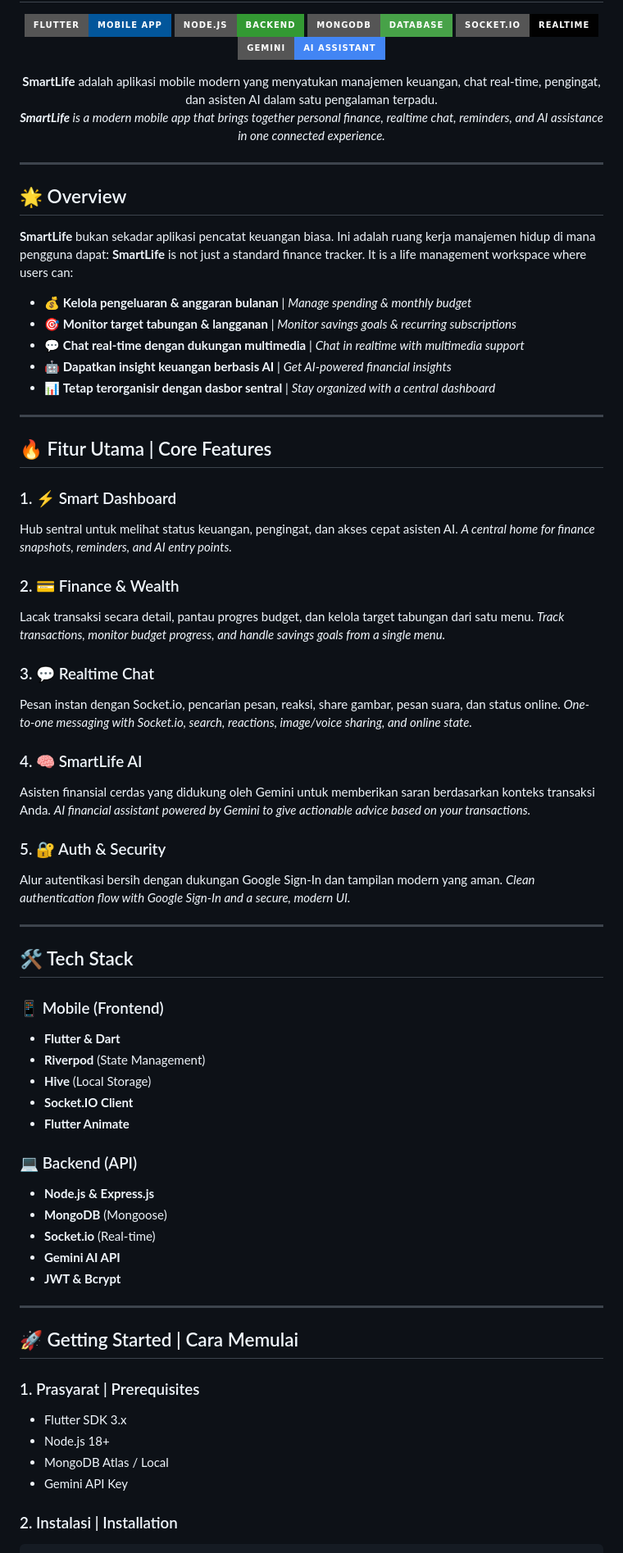
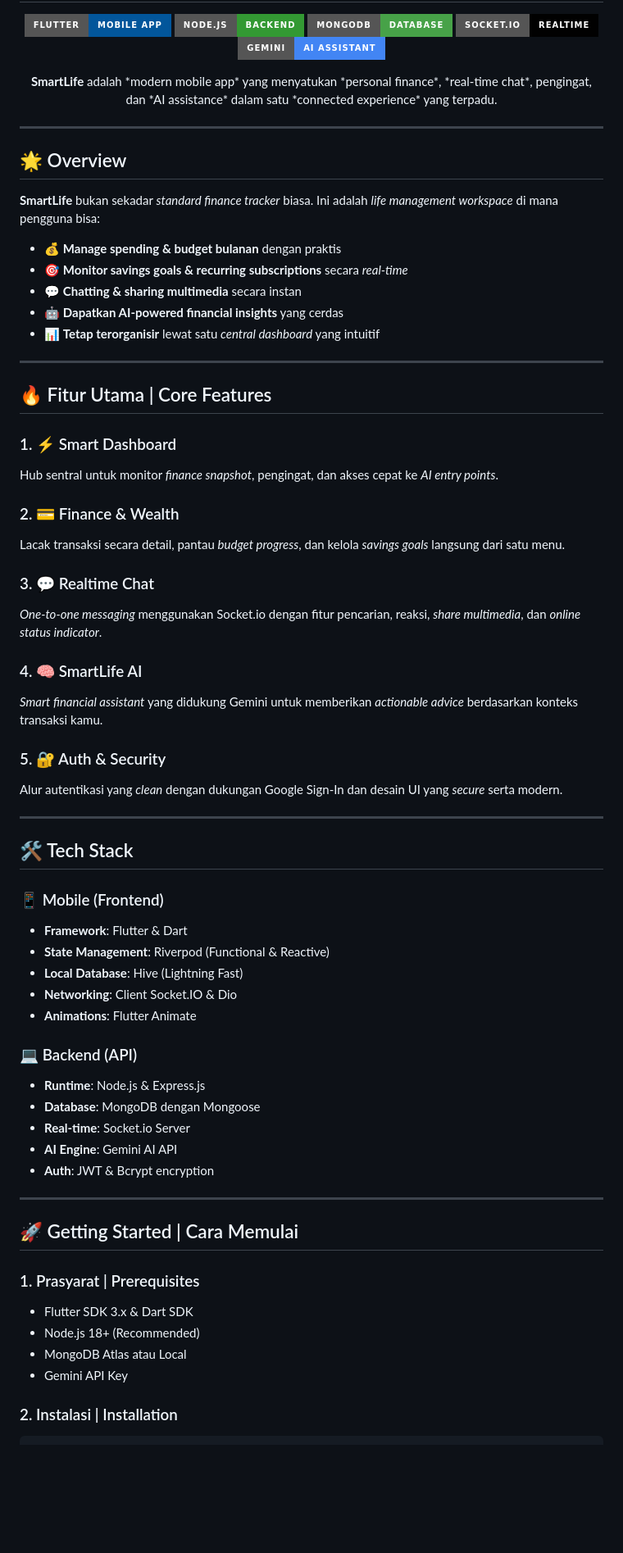
Before and after one commit to f1qxzz/SmartApp, a Markdown page: README.md, the part around one of its changes. Shown at 82% size. Drawn GitHub-style; badges without logos; blank space fills up the shorter version.

Commit message:
docs: use natural mixture of Indo-English in README

```diff
--- a/README.md
+++ b/README.md
@@ -13,74 +13,66 @@
 </p>
 
 <p align="center">
-  <b>SmartLife</b> adalah aplikasi mobile modern yang menyatukan manajemen keuangan, chat real-time, pengingat, dan asisten AI dalam satu pengalaman terpadu.
-  <br />
-  <i><b>SmartLife</b> is a modern mobile app that brings together personal finance, realtime chat, reminders, and AI assistance in one connected experience.</i>
+  <b>SmartLife</b> adalah *modern mobile app* yang menyatukan *personal finance*, *real-time chat*, pengingat, dan *AI assistance* dalam satu *connected experience* yang terpadu.
 </p>
 
 ---
 
 ## 🌟 Overview
 
-**SmartLife** bukan sekadar aplikasi pencatat keuangan biasa. Ini adalah ruang kerja manajemen hidup di mana pengguna dapat:
-**SmartLife** is not just a standard finance tracker. It is a life management workspace where users can:
+**SmartLife** bukan sekadar *standard finance tracker* biasa. Ini adalah *life management workspace* di mana pengguna bisa:
 
-- 💰 **Kelola pengeluaran & anggaran bulanan** | *Manage spending & monthly budget*
-- 🎯 **Monitor target tabungan & langganan** | *Monitor savings goals & recurring subscriptions*
-- 💬 **Chat real-time dengan dukungan multimedia** | *Chat in realtime with multimedia support*
-- 🤖 **Dapatkan insight keuangan berbasis AI** | *Get AI-powered financial insights*
-- 📊 **Tetap terorganisir dengan dasbor sentral** | *Stay organized with a central dashboard*
+- 💰 **Manage spending & budget bulanan** dengan praktis
+- 🎯 **Monitor savings goals & recurring subscriptions** secara *real-time*
+- 💬 **Chatting & sharing multimedia** secara instan
+- 🤖 **Dapatkan AI-powered financial insights** yang cerdas
+- 📊 **Tetap terorganisir** lewat satu *central dashboard* yang intuitif
 
 ---
 
 ## 🔥 Fitur Utama | Core Features
 
 ### 1. ⚡ Smart Dashboard
-Hub sentral untuk melihat status keuangan, pengingat, dan akses cepat asisten AI.
-*A central home for finance snapshots, reminders, and AI entry points.*
+Hub sentral untuk monitor *finance snapshot*, pengingat, dan akses cepat ke *AI entry points*.
 
 ### 2. 💳 Finance & Wealth
-Lacak transaksi secara detail, pantau progres budget, dan kelola target tabungan dari satu menu.
-*Track transactions, monitor budget progress, and handle savings goals from a single menu.*
+Lacak transaksi secara detail, pantau *budget progress*, dan kelola *savings goals* langsung dari satu menu.
 
 ### 3. 💬 Realtime Chat
-Pesan instan dengan Socket.io, pencarian pesan, reaksi, share gambar, pesan suara, dan status online.
-*One-to-one messaging with Socket.io, search, reactions, image/voice sharing, and online state.*
+*One-to-one messaging* menggunakan Socket.io dengan fitur pencarian, reaksi, *share multimedia*, dan *online status indicator*.
 
 ### 4. 🧠 SmartLife AI
-Asisten finansial cerdas yang didukung oleh Gemini untuk memberikan saran berdasarkan konteks transaksi Anda.
-*AI financial assistant powered by Gemini to give actionable advice based on your transactions.*
+*Smart financial assistant* yang didukung Gemini untuk memberikan *actionable advice* berdasarkan konteks transaksi kamu.
 
 ### 5. 🔐 Auth & Security
-Alur autentikasi bersih dengan dukungan Google Sign-In dan tampilan modern yang aman.
-*Clean authentication flow with Google Sign-In and a secure, modern UI.*
+Alur autentikasi yang *clean* dengan dukungan Google Sign-In dan desain UI yang *secure* serta modern.
 
 ---
 
 ## 🛠️ Tech Stack
 
 ### 📱 Mobile (Frontend)
-- **Flutter & Dart**
-- **Riverpod** (State Management)
-- **Hive** (Local Storage)
-- **Socket.IO Client**
-- **Flutter Animate**
+- **Framework**: Flutter & Dart
+- **State Management**: Riverpod (Functional & Reactive)
+- **Local Database**: Hive (Lightning Fast)
+- **Networking**: Client Socket.IO & Dio
+- **Animations**: Flutter Animate
 
 ### 💻 Backend (API)
-- **Node.js & Express.js**
-- **MongoDB** (Mongoose)
-- **Socket.io** (Real-time)
-- **Gemini AI API**
-- **JWT & Bcrypt**
+- **Runtime**: Node.js & Express.js
+- **Database**: MongoDB dengan Mongoose
+- **Real-time**: Socket.io Server
+- **AI Engine**: Gemini AI API
+- **Auth**: JWT & Bcrypt encryption
 
 ---
 
 ## 🚀 Getting Started | Cara Memulai
 
 ### 1. Prasyarat | Prerequisites
-- Flutter SDK 3.x
-- Node.js 18+
-- MongoDB Atlas / Local
+- Flutter SDK 3.x & Dart SDK
+- Node.js 18+ (Recommended)
+- MongoDB Atlas atau Local
 - Gemini API Key
 
 ### 2. Instalasi | Installation
```
Also changed, not shown: other parts of README.md (+5 -5 lines).
